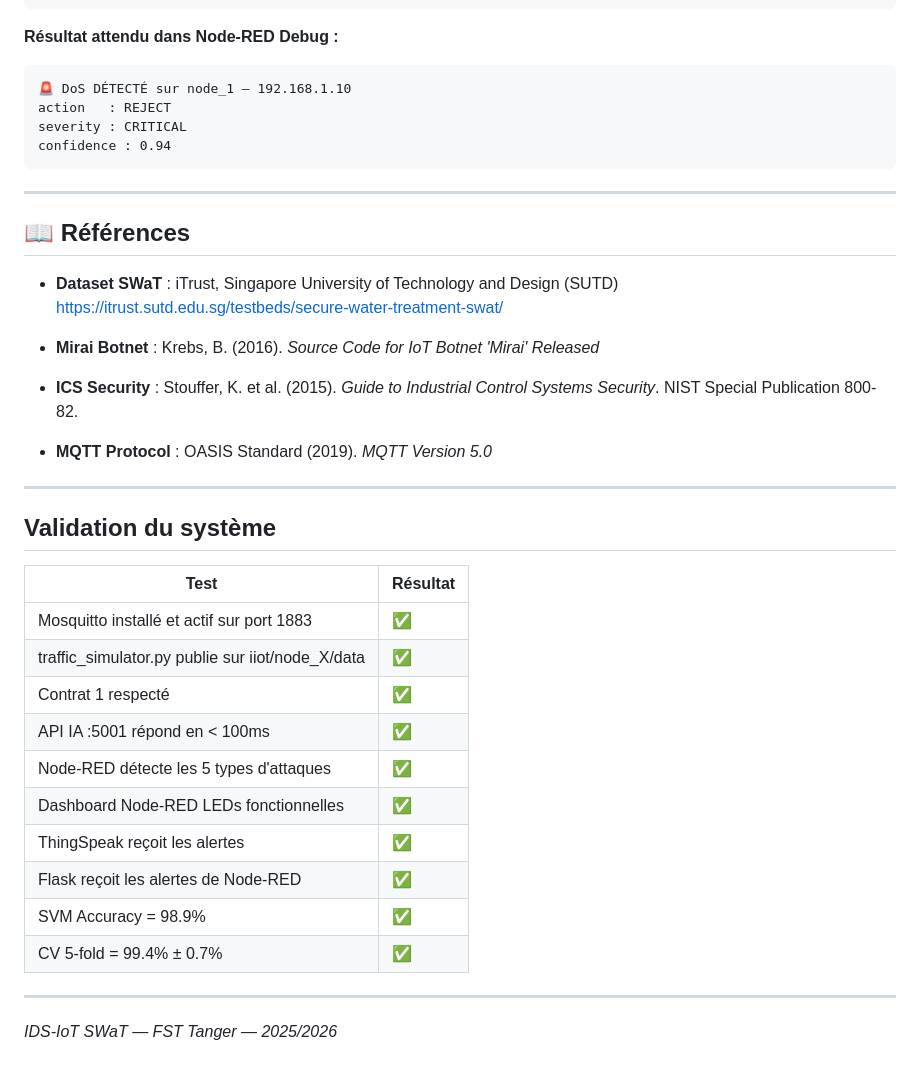
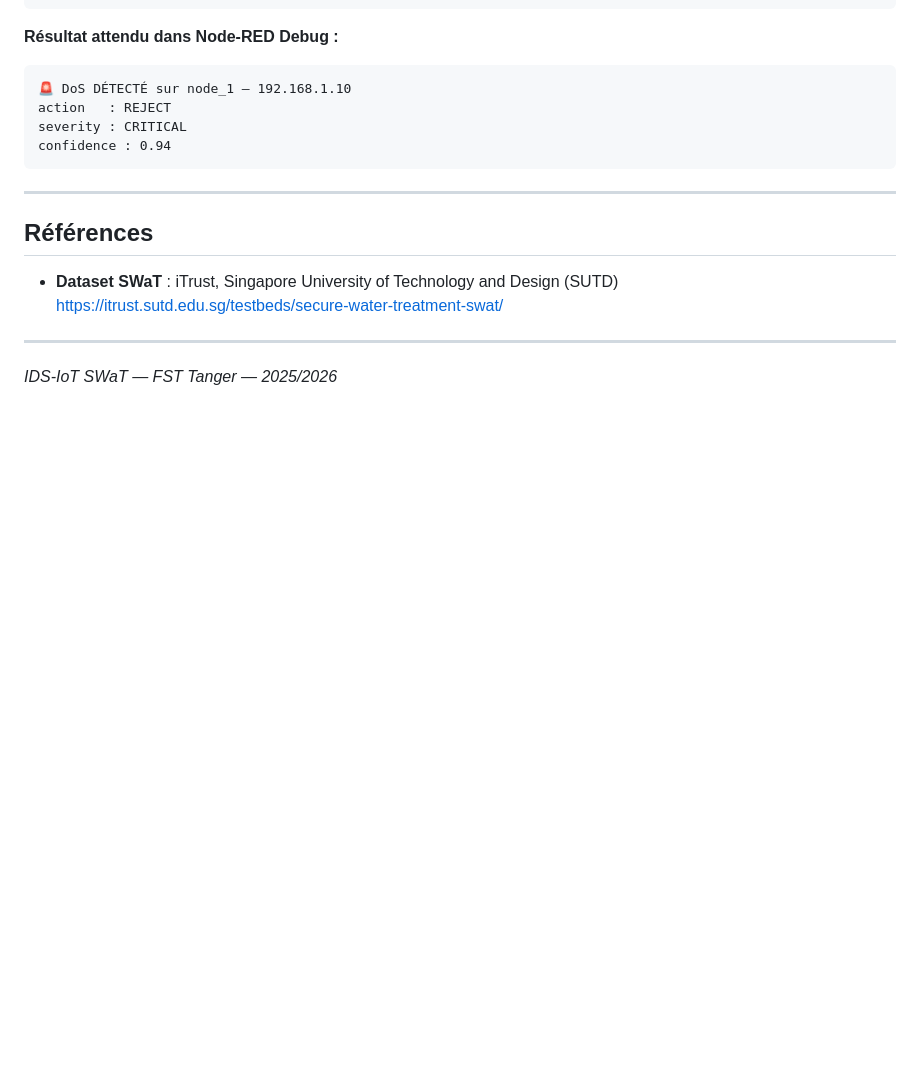
Before and after one commit to AYAELRHORBA/IDS-IoT, a Markdown page: README.md, the part around the change. Rendered like a GitHub page; blank space fills up the shorter version.

```diff
--- a/README.md
+++ b/README.md
@@ -342,34 +342,11 @@ confidence : 0.94
 
 ---
 
-## 📖 Références
+##  Références
 
 - **Dataset SWaT** : iTrust, Singapore University of Technology and Design (SUTD)
   https://itrust.sutd.edu.sg/testbeds/secure-water-treatment-swat/
 
-- **Mirai Botnet** : Krebs, B. (2016). *Source Code for IoT Botnet 'Mirai' Released*
-
-- **ICS Security** : Stouffer, K. et al. (2015). *Guide to Industrial Control Systems
-  Security*. NIST Special Publication 800-82.
-
-- **MQTT Protocol** : OASIS Standard (2019). *MQTT Version 5.0*
-
----
-
-##  Validation du système
-
-| Test | Résultat |
-|------|---------|
-| Mosquitto installé et actif sur port 1883 | ✅ |
-| traffic_simulator.py publie sur iiot/node_X/data | ✅ |
-| Contrat 1 respecté | ✅ |
-| API IA :5001 répond en < 100ms | ✅ |
-| Node-RED détecte les 5 types d'attaques | ✅ |
-| Dashboard Node-RED LEDs fonctionnelles | ✅ |
-| ThingSpeak reçoit les alertes | ✅ |
-| Flask reçoit les alertes de Node-RED | ✅ |
-| SVM Accuracy = 98.9% | ✅ |
-| CV 5-fold = 99.4% ± 0.7% | ✅ |
 
 ---
 
```
